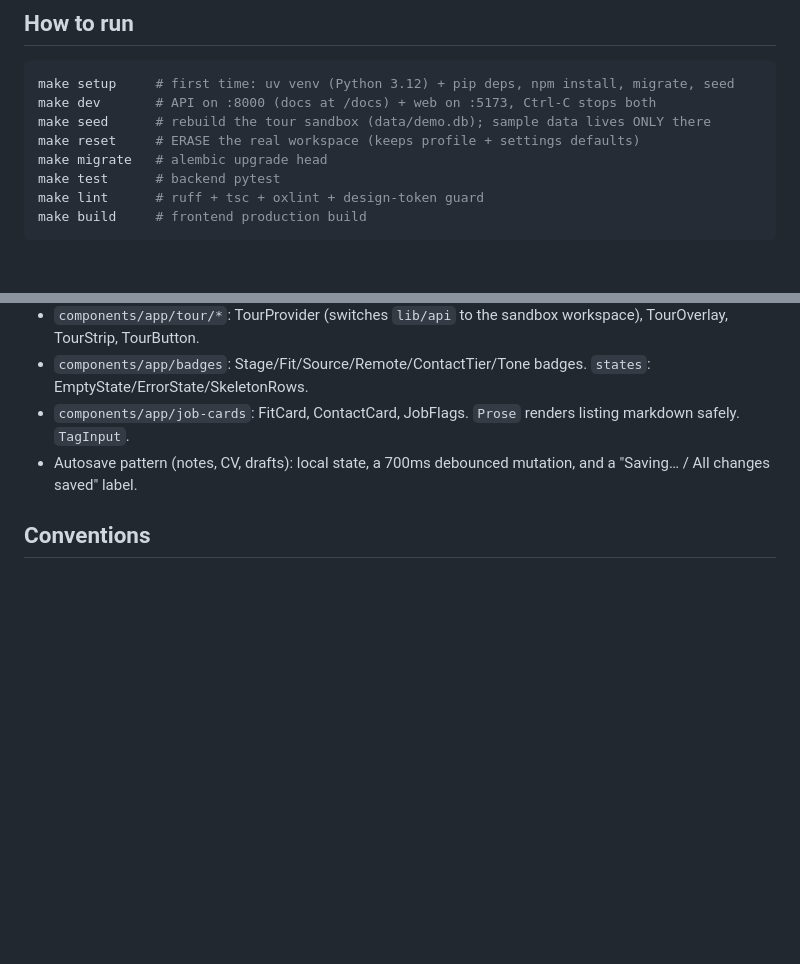
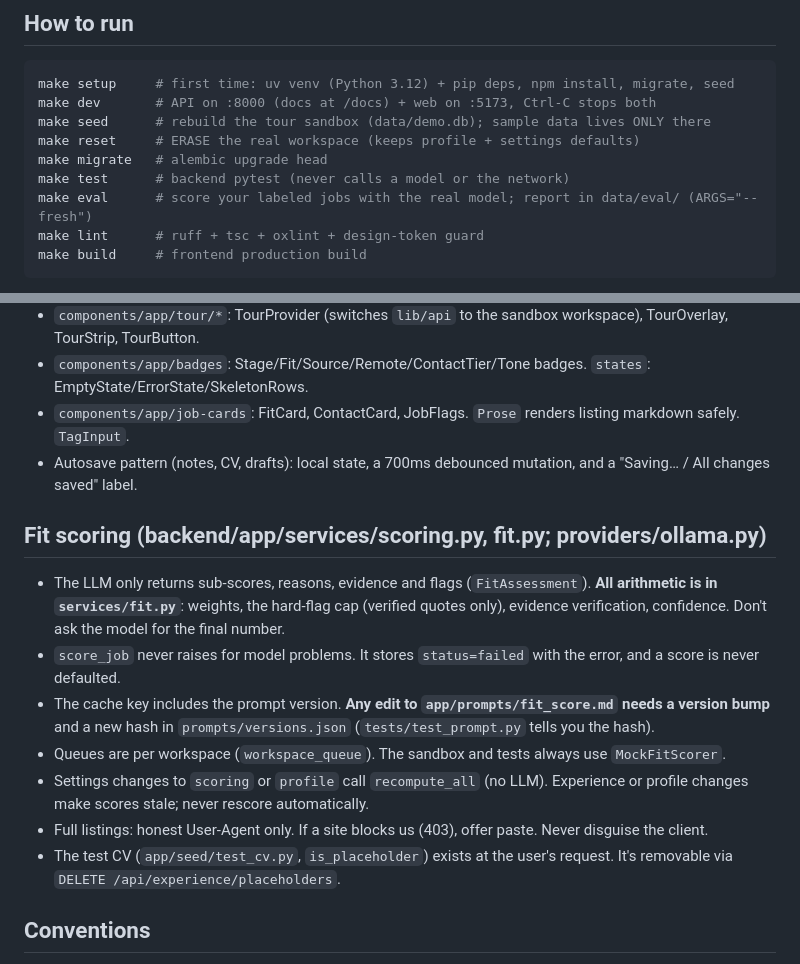
Before and after one commit to mohamedhassanamara/job-hunter-big-boss-v2, a Markdown page: CLAUDE.md, 2 parts joined by grey strips. GitHub-like rendering; blank space fills up the shorter version.

````diff
--- a/CLAUDE.md
+++ b/CLAUDE.md
@@ -15,7 +15,8 @@ make dev       # API on :8000 (docs at /docs) + web on :5173, Ctrl-C stops both
 make seed      # rebuild the tour sandbox (data/demo.db); sample data lives ONLY there
 make reset     # ERASE the real workspace (keeps profile + settings defaults)
 make migrate   # alembic upgrade head
-make test      # backend pytest
+make test      # backend pytest (never calls a model or the network)
+make eval      # score your labeled jobs with the real model; report in data/eval/ (ARGS="--fresh")
 make lint      # ruff + tsc + oxlint + design-token guard
 make build     # frontend production build
 ```
@@ -103,6 +104,18 @@ docs/                    SPEC, DATA_MODEL, DESIGN
 - `components/app/job-cards`: FitCard, ContactCard, JobFlags. `Prose` renders listing markdown safely. `TagInput`.
 - Autosave pattern (notes, CV, drafts): local state, a 700ms debounced mutation, and a "Saving… / All changes saved" label.
 
+## Fit scoring (backend/app/services/scoring.py, fit.py; providers/ollama.py)
+
+- The LLM only returns sub-scores, reasons, evidence and flags (`FitAssessment`). **All arithmetic is in `services/fit.py`**:
+  weights, the hard-flag cap (verified quotes only), evidence verification, confidence. Don't ask the model for the final number.
+- `score_job` never raises for model problems. It stores `status=failed` with the error, and a score is never defaulted.
+- The cache key includes the prompt version. **Any edit to `app/prompts/fit_score.md` needs a version bump** and a new hash in
+  `prompts/versions.json` (`tests/test_prompt.py` tells you the hash).
+- Queues are per workspace (`workspace_queue`). The sandbox and tests always use `MockFitScorer`.
+- Settings changes to `scoring` or `profile` call `recompute_all` (no LLM). Experience or profile changes make scores stale; never rescore automatically.
+- Full listings: honest User-Agent only. If a site blocks us (403), offer paste. Never disguise the client.
+- The test CV (`app/seed/test_cv.py`, `is_placeholder`) exists at the user's request. It's removable via `DELETE /api/experience/placeholders`.
+
 ## Conventions
 
 - Python: 3.12, type hints everywhere, ruff (line length 100). Datetimes are UTC-aware, and `app.models.base.utcnow()`.
````
Also changed, not shown: docs/DATA_MODEL.md (+17 -6 lines), docs/SPEC.md (+20 -2 lines).
